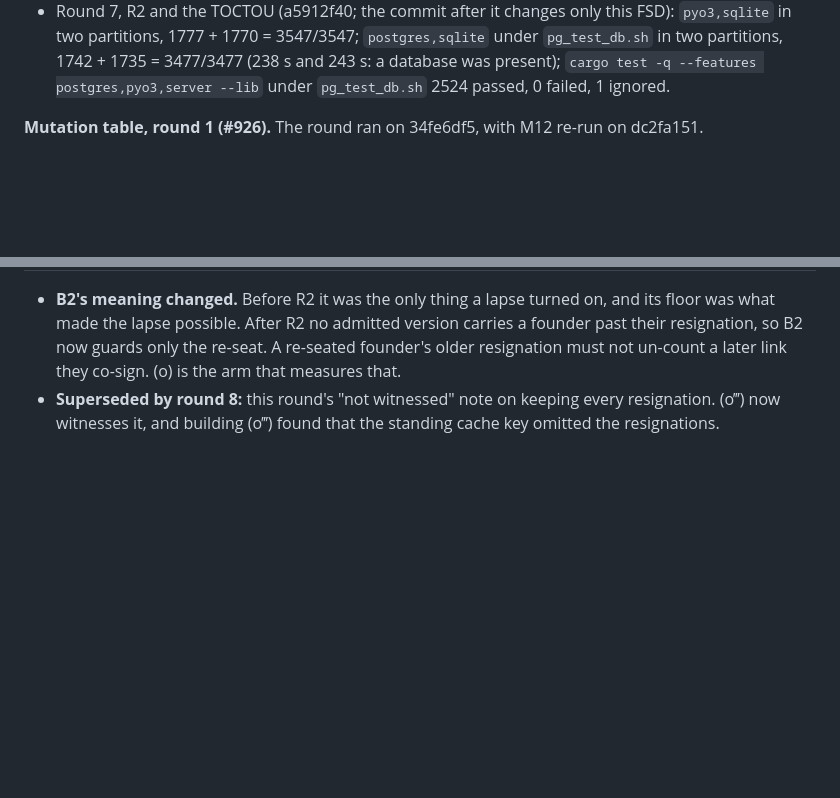
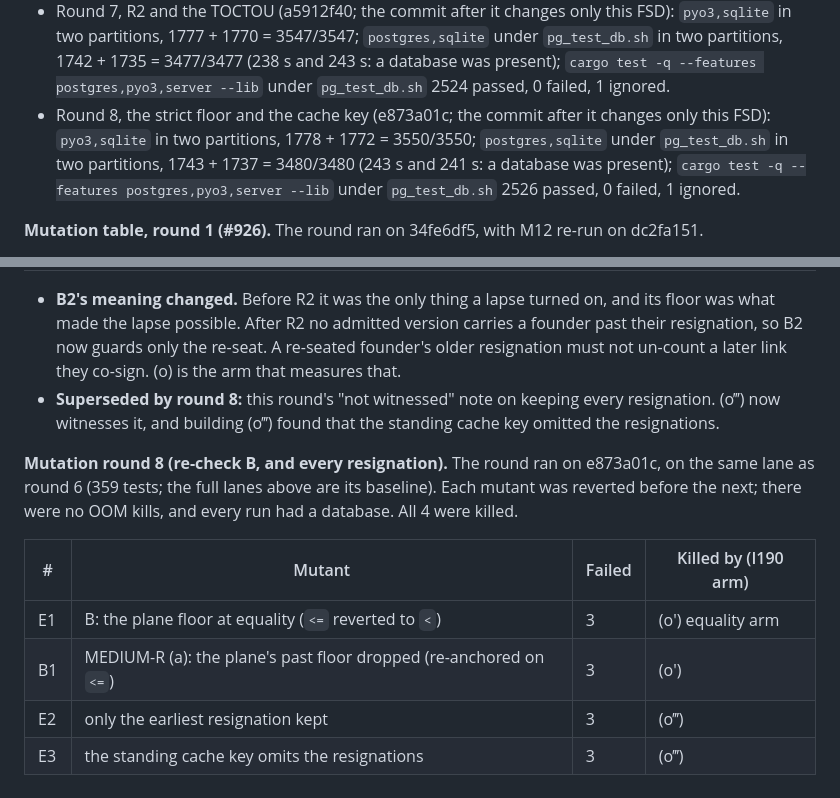
Before and after one commit to CIRISAI/CIRISPersist, a Markdown page: FSD/SECOND_DEVICE.md, 2 parts joined by grey strips. Rendered like a GitHub page; blank space fills up the shorter version.

Commit message:
docs(926): FSD §9 round-8 mutation table and lanes (strict floor, resignations in the cache key)
Co-Authored-By: Claude Fable 5.1 <noreply@anthropic.com>
Claude-Session: https://claude.ai/code/session_01GjMiFzKruBc19HPdHozst9

```diff
--- a/FSD/SECOND_DEVICE.md
+++ b/FSD/SECOND_DEVICE.md
@@ -924,6 +924,7 @@ Plus the server route test on both paths.
 - Round 5, recovery and resignation (b97978ce): `pyo3,sqlite` 3464/3464; `postgres,sqlite` under `pg_test_db.sh` 3394/3394; `cargo test -q --features postgres,pyo3,server --lib` under `pg_test_db.sh` 2468 passed, 0 failed; `-D warnings` `--no-run` with `server` and with `test-anchor,sqlite` both exit 0. The Python wheel was not rebuilt: no pyo3 signature changed; the response gained an additive field.
 - Round 6, the rebase and the fold (991f8857 on `v50-926`; the commit after it changes only this FSD): `cargo nextest run -j 3 --features pyo3,sqlite --no-fail-fast` in two partitions, 1774 + 1767 = 3541/3541; `scripts/pg_test_db.sh -- cargo nextest run -j 3 --features postgres,sqlite --no-fail-fast` in two partitions, 1739 + 1732 = 3471/3471 (233 s and 286 s: a database was present); `cargo test -q --features postgres,pyo3,server --lib` under `pg_test_db.sh` 2520 passed, 0 failed, 1 ignored; `RUSTFLAGS="-D warnings" cargo check --features server` exit 0; `python3 scripts/pyi_surface.py check` exit 0; `python3 scripts/gen_directory_double.py --check` current (105 delegations). The Python wheel was not rebuilt: no pyo3 signature changed in the fold.
 - Round 7, R2 and the TOCTOU (a5912f40; the commit after it changes only this FSD): `pyo3,sqlite` in two partitions, 1777 + 1770 = 3547/3547; `postgres,sqlite` under `pg_test_db.sh` in two partitions, 1742 + 1735 = 3477/3477 (238 s and 243 s: a database was present); `cargo test -q --features postgres,pyo3,server --lib` under `pg_test_db.sh` 2524 passed, 0 failed, 1 ignored.
+- Round 8, the strict floor and the cache key (e873a01c; the commit after it changes only this FSD): `pyo3,sqlite` in two partitions, 1778 + 1772 = 3550/3550; `postgres,sqlite` under `pg_test_db.sh` in two partitions, 1743 + 1737 = 3480/3480 (243 s and 241 s: a database was present); `cargo test -q --features postgres,pyo3,server --lib` under `pg_test_db.sh` 2526 passed, 0 failed, 1 ignored.
 
 **Mutation table, round 1 (#926).** The round ran on 34fe6df5, with M12 re-run on dc2fa151.
 - **Lane:** `test(i190) | test(canonical) | test(genesis) | test(bundle) | test(trust_root) | test(conferral)`, `--features sqlite,postgres`, under `scripts/pg_test_db.sh`.
@@ -1208,3 +1209,12 @@ Plus the server route test on both paths.
 
 - **B2's meaning changed.** Before R2 it was the only thing a lapse turned on, and its floor was what made the lapse possible. After R2 no admitted version carries a founder past their resignation, so B2 now guards only the re-seat. A re-seated founder's older resignation must not un-count a later link they co-sign. (o) is the arm that measures that.
 - **Superseded by round 8:** this round's "not witnessed" note on keeping every resignation. (o‴) now witnesses it, and building (o‴) found that the standing cache key omitted the resignations.
+
+**Mutation round 8 (re-check B, and every resignation).** The round ran on e873a01c, on the same lane as round 6 (359 tests; the full lanes above are its baseline). Each mutant was reverted before the next; there were no OOM kills, and every run had a database. All 4 were killed.
+
+| # | Mutant | Failed | Killed by (I190 arm) |
+|---|---|---|---|
+| E1 | B: the plane floor at equality (`<=` reverted to `<`) | 3 | (o′) equality arm |
+| B1 | MEDIUM-R (a): the plane's past floor dropped (re-anchored on `<=`) | 3 | (o′) |
+| E2 | only the earliest resignation kept | 3 | (o‴) |
+| E3 | the standing cache key omits the resignations | 3 | (o‴) |
```
